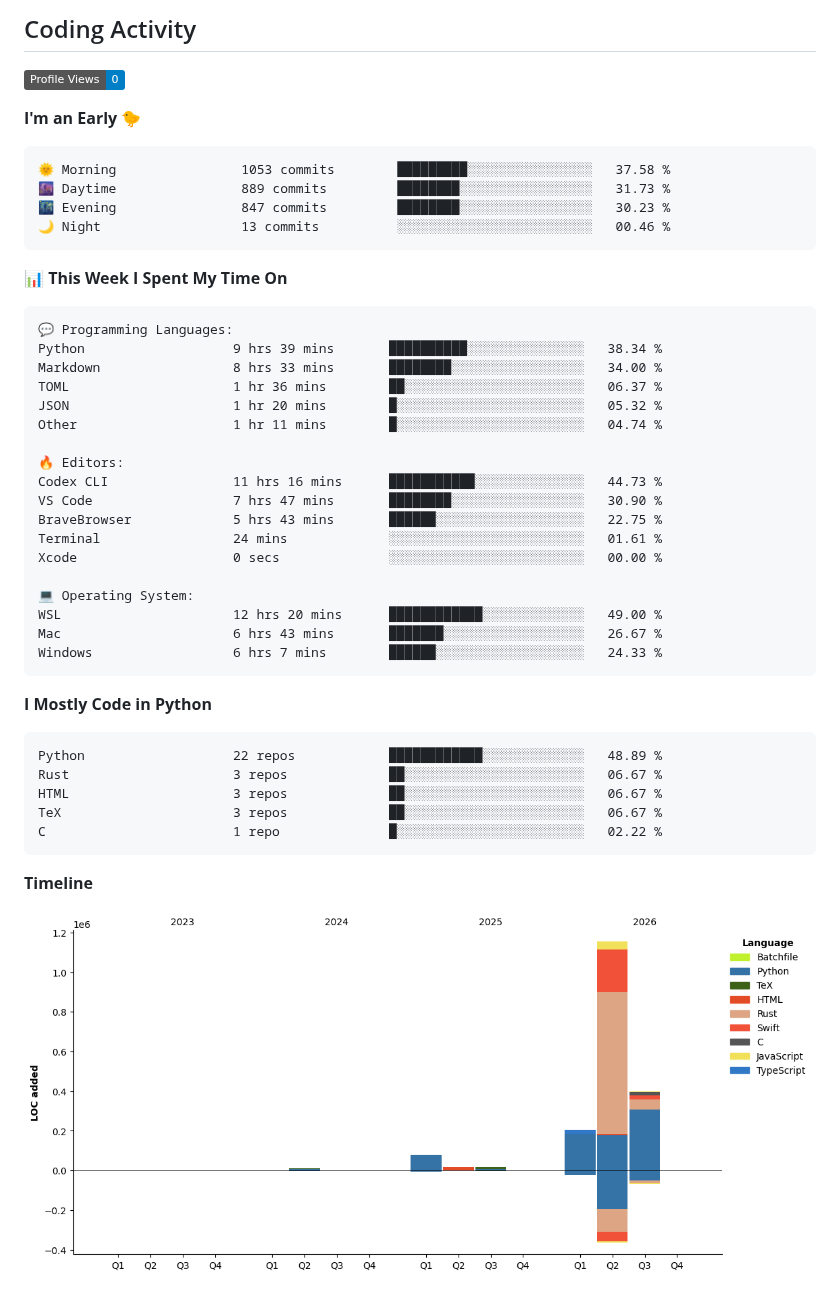
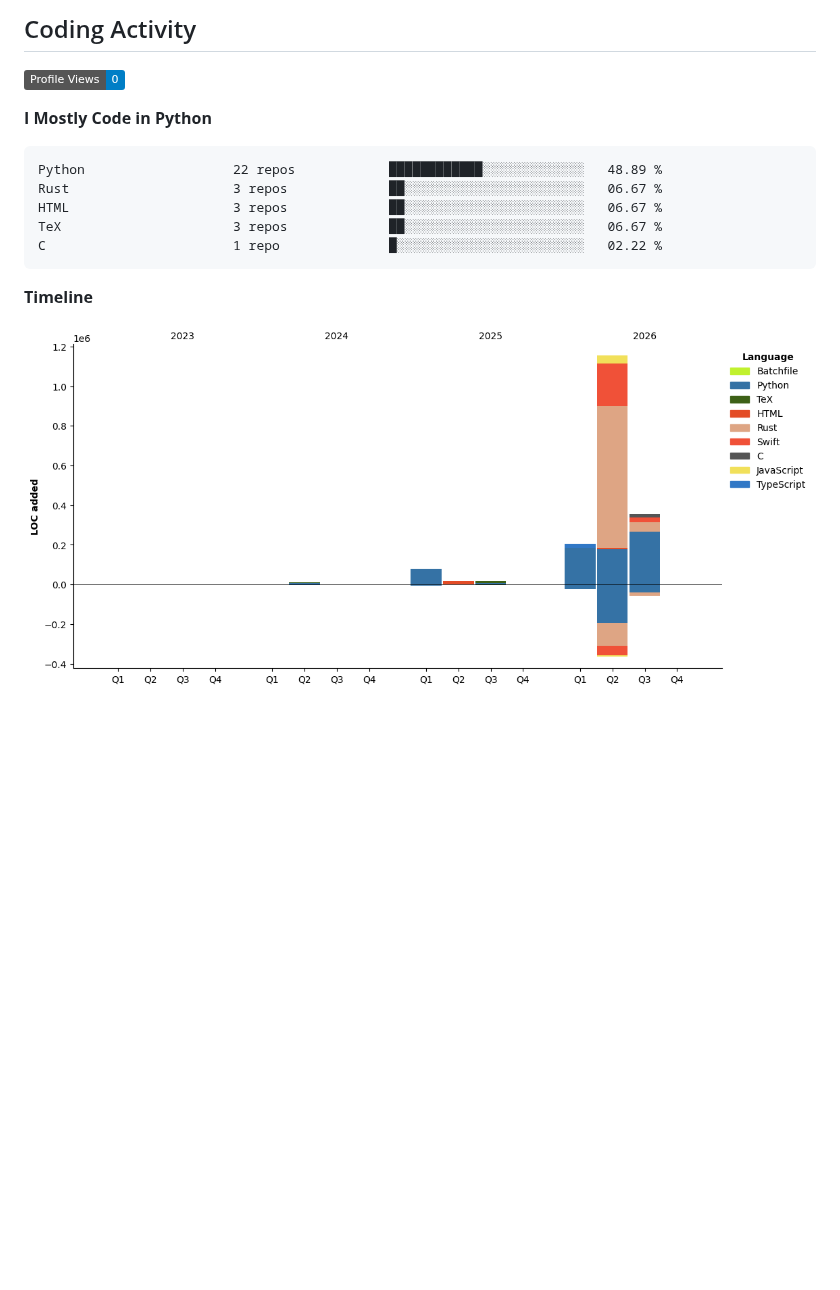
Before and after one commit to JinyangWang27/JinyangWang27, a Markdown page: README.md, the part around one of its changes. GitHub-like rendering; pictures changed too: assets/bar_graph.png; badges without logos; blank space fills up the shorter version.

Commit message:
Updated with Dev Metrics

````diff
--- a/README.md
+++ b/README.md
@@ -59,39 +59,6 @@
 <!--START_SECTION:waka-->
 ![Profile Views](http://img.shields.io/badge/Profile%20Views-0-blue?style=flat)
 
-**I'm an Early 🐤**
-
-```text
-🌞 Morning                1053 commits        █████████░░░░░░░░░░░░░░░░   37.58 %
-🌆 Daytime                889 commits         ████████░░░░░░░░░░░░░░░░░   31.73 %
-🌃 Evening                847 commits         ████████░░░░░░░░░░░░░░░░░   30.23 %
-🌙 Night                  13 commits          ░░░░░░░░░░░░░░░░░░░░░░░░░   00.46 %
-```
-
-
-📊 **This Week I Spent My Time On**
-
-```text
-💬 Programming Languages:
-Python                   9 hrs 39 mins       ██████████░░░░░░░░░░░░░░░   38.34 %
-Markdown                 8 hrs 33 mins       ████████░░░░░░░░░░░░░░░░░   34.00 %
-TOML                     1 hr 36 mins        ██░░░░░░░░░░░░░░░░░░░░░░░   06.37 %
-JSON                     1 hr 20 mins        █░░░░░░░░░░░░░░░░░░░░░░░░   05.32 %
-Other                    1 hr 11 mins        █░░░░░░░░░░░░░░░░░░░░░░░░   04.74 %
-
-🔥 Editors:
-Codex CLI                11 hrs 16 mins      ███████████░░░░░░░░░░░░░░   44.73 %
-VS Code                  7 hrs 47 mins       ████████░░░░░░░░░░░░░░░░░   30.90 %
-BraveBrowser             5 hrs 43 mins       ██████░░░░░░░░░░░░░░░░░░░   22.75 %
-Terminal                 24 mins             ░░░░░░░░░░░░░░░░░░░░░░░░░   01.61 %
-Xcode                    0 secs              ░░░░░░░░░░░░░░░░░░░░░░░░░   00.00 %
-
-💻 Operating System:
-WSL                      12 hrs 20 mins      ████████████░░░░░░░░░░░░░   49.00 %
-Mac                      6 hrs 43 mins       ███████░░░░░░░░░░░░░░░░░░   26.67 %
-Windows                  6 hrs 7 mins        ██████░░░░░░░░░░░░░░░░░░░   24.33 %
-```
-
 **I Mostly Code in Python**
 
 ```text
````
Also changed, not shown: other parts of README.md (+1 -1 lines).
